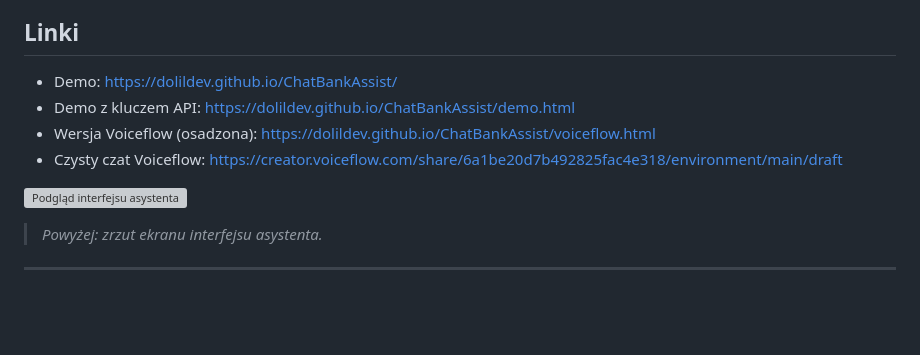
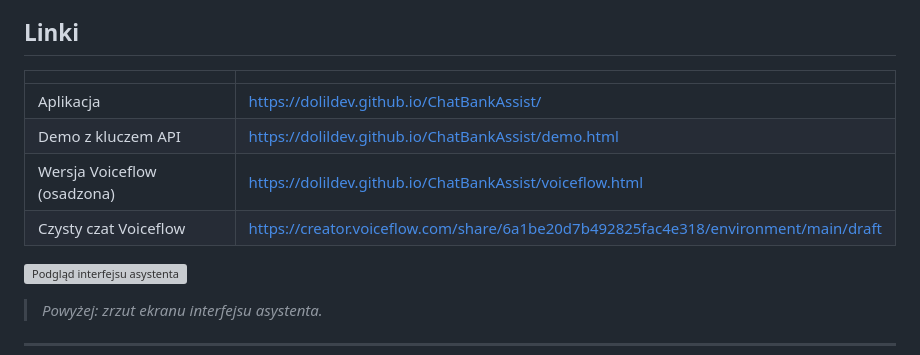
Before and after one commit to DolilDev/ChatBankAssist, a Markdown page: README.md, the part around the change. Drawn GitHub-style; blank space fills up the shorter version; grey boxes are pictures that could not be loaded.

Commit message:
docs: improve links section visual formatting

```diff
--- a/README.md
+++ b/README.md
@@ -9,10 +9,12 @@ Chatbot obsługi klienta dla banku działający w całości w przeglądarce —
 
 ## Linki
 
-- Demo: https://dolildev.github.io/ChatBankAssist/
-- Demo z kluczem API: https://dolildev.github.io/ChatBankAssist/demo.html
-- Wersja Voiceflow (osadzona): https://dolildev.github.io/ChatBankAssist/voiceflow.html
-- Czysty czat Voiceflow: https://creator.voiceflow.com/share/6a1be20d7b492825fac4e318/environment/main/draft
+| | |
+|---|---|
+| Aplikacja | https://dolildev.github.io/ChatBankAssist/ |
+| Demo z kluczem API | https://dolildev.github.io/ChatBankAssist/demo.html |
+| Wersja Voiceflow (osadzona) | https://dolildev.github.io/ChatBankAssist/voiceflow.html |
+| Czysty czat Voiceflow | https://creator.voiceflow.com/share/6a1be20d7b492825fac4e318/environment/main/draft |
 
 ![Podgląd interfejsu asystenta](docs/preview.svg)
 
```
